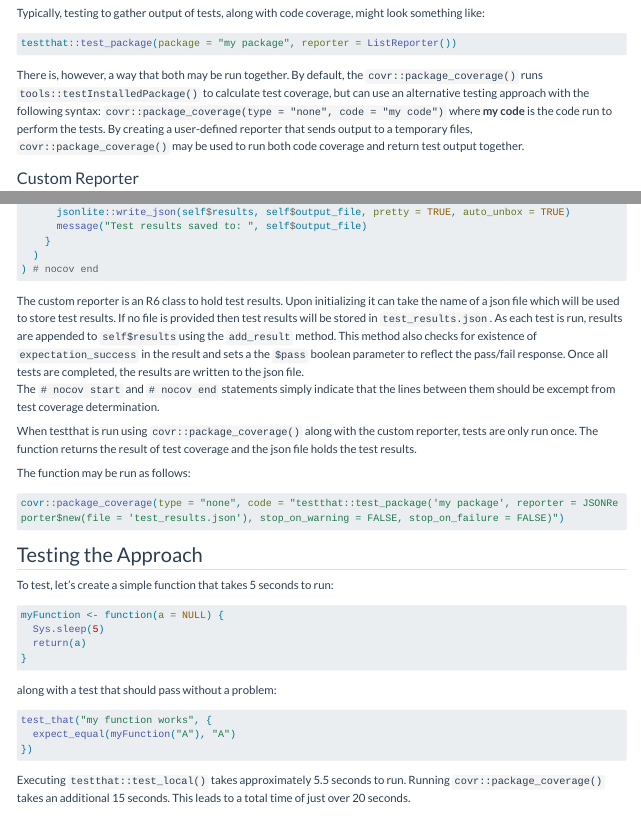
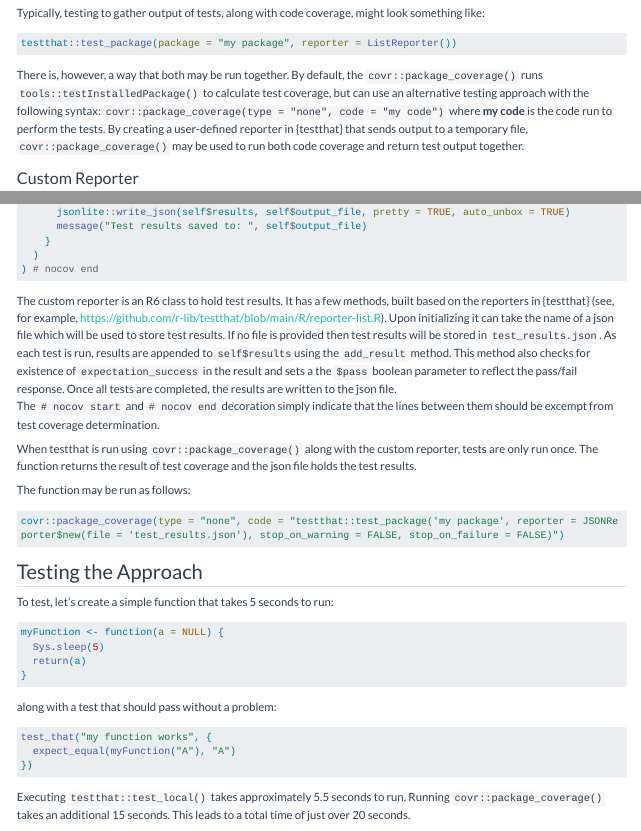
Before and after one commit to harveyl888/harvsite_quarto, a Quarto document (posts/2025/2025-04-03-testthat_covr/index.qmd): the page in a window 1100 px wide, from 190 px down, and a second part further down, joined at a grey line. Rendered offline with R 4.5, knitr and Pandoc in place of Quarto, with nearby package versions; long lines of code are wrapped.

Commit message:
promote post

````diff
--- a/posts/2025/2025-04-03-testthat_covr/index.qmd
+++ b/posts/2025/2025-04-03-testthat_covr/index.qmd
@@ -4,7 +4,6 @@ title: "Running testthat within covr"
 date: "2025-04-03"
 description: "Returning testthat output from within covr with a custom reporter"
 categories: ["R"]
-draft: true
 ---
 
 Tests and test coverage are important aspects when developing packages.  {testthat} is an R package used to build and run tests and {covr} is an R package used to report code coverage, i.e. what percentage of a the code base is covered by tests.  {testthat} will run the tests in a package and report testing results but does not report code coverage, whereas {covr} runs a package tests to calculate coverage but only returns the code coverage, not the test results themselves.  In order to get test output and code coverage both have to be run, which means tests are run twice.  As the number of tests grows this can become time-consuming.
@@ -15,7 +14,7 @@ Typically, testing to gather output of tests, along with code coverage, might lo
 testthat::test_package(package = "my package", reporter = ListReporter())
 ```
 
-There is, however, a way that both may be run together.  By default, the `covr::package_coverage()` runs `tools::testInstalledPackage()` to calculate test coverage, but can use an alternative testing approach with the following syntax: `covr::package_coverage(type = "none", code = "my code")` where **my code** is the code run to perform the tests.  By creating a user-defined reporter that sends output to a temporary files, `covr::package_coverage()` may be used to run both code coverage and return test output together.
+There is, however, a way that both may be run together.  By default, the `covr::package_coverage()` runs `tools::testInstalledPackage()` to calculate test coverage, but can use an alternative testing approach with the following syntax: `covr::package_coverage(type = "none", code = "my code")` where **my code** is the code run to perform the tests.  By creating a user-defined reporter in {testthat} that sends output to a temporary file, `covr::package_coverage()` may be used to run both code coverage and return test output together.
 
 ### Custom Reporter
 
@@ -69,8 +68,8 @@ JSONReporter <- R6::R6Class( # nocov start
 ) # nocov end
 ```
 
-The custom reporter is an R6 class to hold test results.  Upon initializing it can take the name of a json file which will be used to store test results.  If no file is provided then test results will be stored in `test_results.json`.  As each test is run, results are appended to `self$results`using the `add_result` method.  This method also checks for existence of `expectation_success` in the result and sets a the `$pass` boolean parameter to reflect the pass/fail response.  Once all tests are completed, the results are written to the json file.
-The `# nocov start` and `# nocov end` statements simply indicate that the lines between them should be excempt from test coverage determination.
+The custom reporter is an R6 class to hold test results.  It has a few methods, built based on the reporters in {testthat} (see, for example, [https://github.com/r-lib/testthat/blob/main/R/reporter-list.R](https://github.com/r-lib/testthat/blob/main/R/reporter-list.R)).  Upon initializing it can take the name of a json file which will be used to store test results.  If no file is provided then test results will be stored in `test_results.json`.  As each test is run, results are appended to `self$results`using the `add_result` method.  This method also checks for existence of `expectation_success` in the result and sets a the `$pass` boolean parameter to reflect the pass/fail response.  Once all tests are completed, the results are written to the json file.
+The `# nocov start` and `# nocov end` decoration simply indicate that the lines between them should be excempt from test coverage determination.
 
 When testthat is run using `covr::package_coverage()` along with the custom reporter, tests are only run once.  The function returns the result of test coverage and the json file holds the test results.
 
````
Also changed, not shown: 28 other files.
